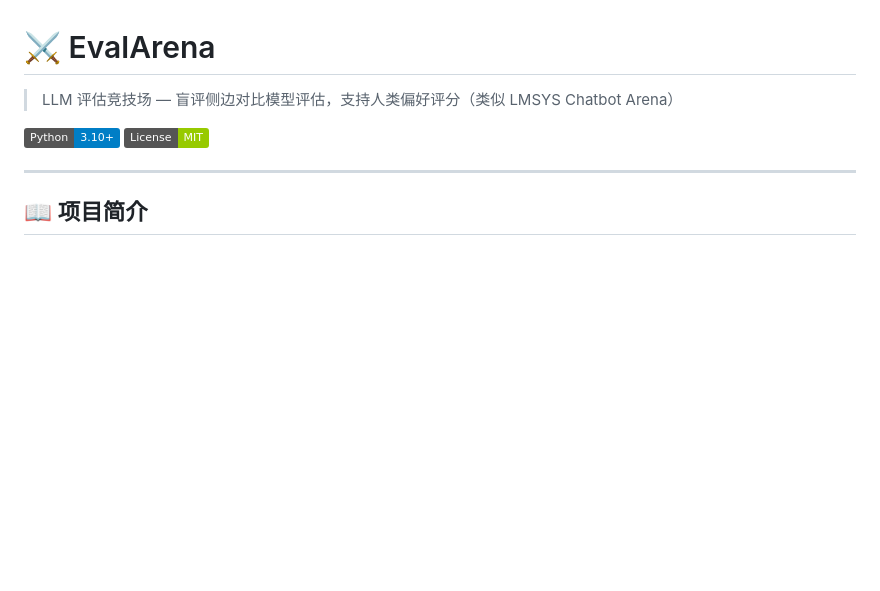
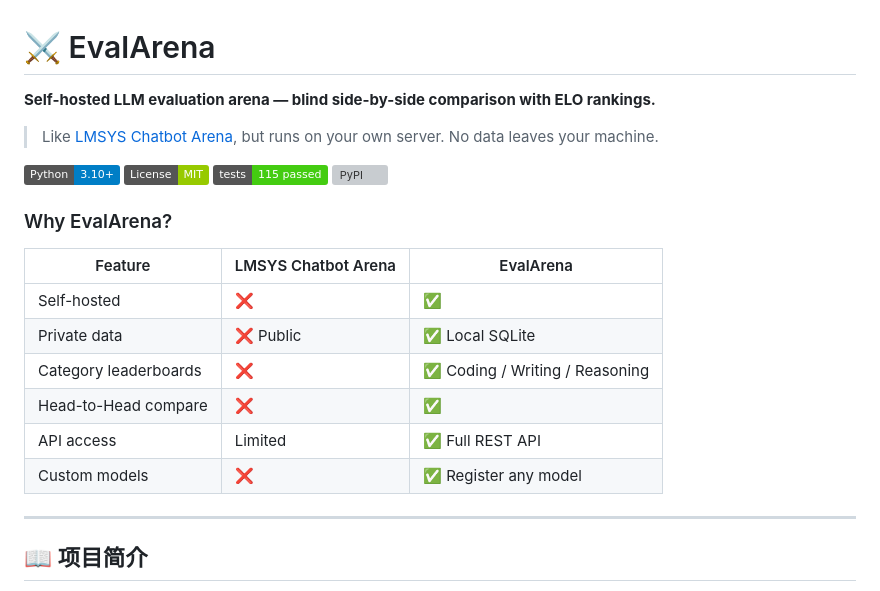
Before and after one commit to Jane-o-O-o-O/evalarena, a Markdown page: README.md, the part around the change. Rendered like a GitHub page; badges without logos; blank space fills up the shorter version; grey boxes are pictures that could not be loaded.

Commit message:
docs: 优化README — 添加对比表、CI badge、PyPI badge

```diff
--- a/README.md
+++ b/README.md
@@ -1,9 +1,24 @@
 # ⚔️ EvalArena
 
-> LLM 评估竞技场 — 盲评侧边对比模型评估，支持人类偏好评分（类似 LMSYS Chatbot Arena）
+**Self-hosted LLM evaluation arena — blind side-by-side comparison with ELO rankings.**
+
+> Like [LMSYS Chatbot Arena](https://chat.lmsys.org/), but runs on your own server. No data leaves your machine.
 
 [![Python](https://img.shields.io/badge/Python-3.10+-blue.svg)](https://python.org)
 [![License: MIT](https://img.shields.io/badge/License-MIT-green.svg)](LICENSE)
+[![Tests](https://img.shields.io/badge/tests-115%20passed-brightgreen.svg)]()
+[![PyPI](https://img.shields.io/pypi/v/evalarena?color=blue)](https://pypi.org/project/evalarena/)
+
+### Why EvalArena?
+
+| Feature | LMSYS Chatbot Arena | EvalArena |
+|---------|-------------------|-----------|
+| Self-hosted | ❌ | ✅ |
+| Private data | ❌ Public | ✅ Local SQLite |
+| Category leaderboards | ❌ | ✅ Coding / Writing / Reasoning |
+| Head-to-Head compare | ❌ | ✅ |
+| API access | Limited | ✅ Full REST API |
+| Custom models | ❌ | ✅ Register any model |
 
 ---
 
```
